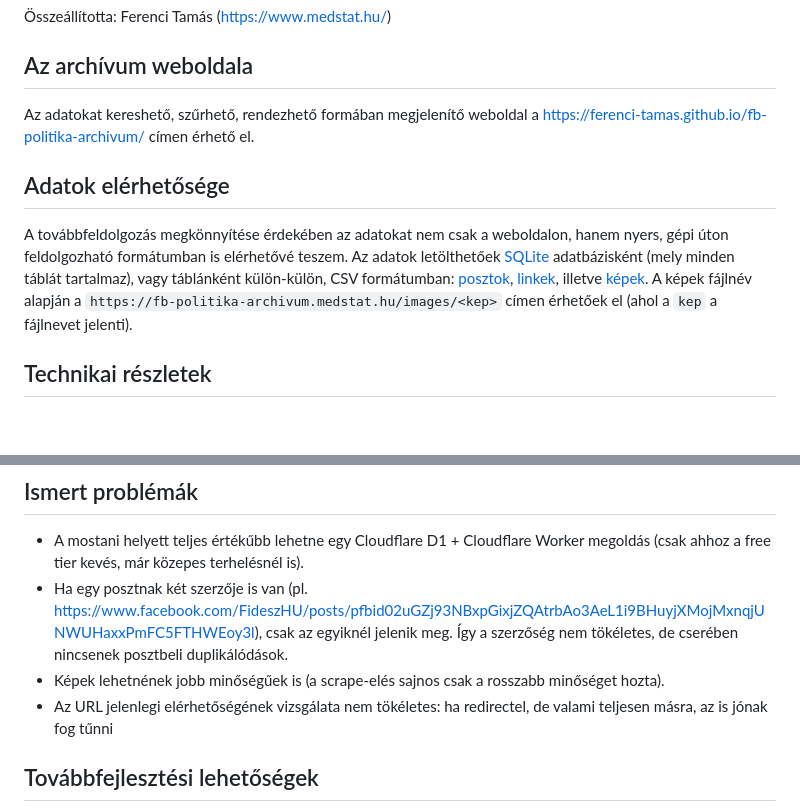
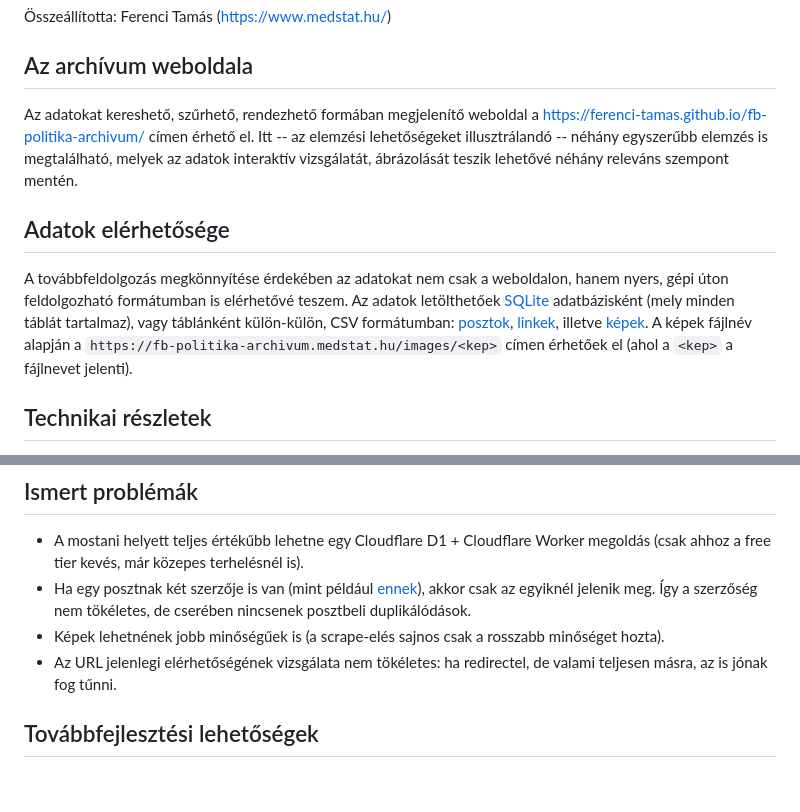
Before and after one commit to ferenci-tamas/fb-politika-archivum, a Markdown page: README.md, 2 parts joined by grey strips. GitHub-like rendering; blank space fills up the shorter version.

Commit message:
docs: update README.md

```diff
--- a/README.md
+++ b/README.md
@@ -4,11 +4,11 @@
 
 ## Az archívum weboldala
 
-Az adatokat kereshető, szűrhető, rendezhető formában megjelenítő weboldal a <https://ferenci-tamas.github.io/fb-politika-archivum/> címen érhető el.
+Az adatokat kereshető, szűrhető, rendezhető formában megjelenítő weboldal a <https://ferenci-tamas.github.io/fb-politika-archivum/> címen érhető el. Itt -- az elemzési lehetőségeket illusztrálandó -- néhány egyszerűbb elemzés is megtalálható, melyek az adatok interaktív vizsgálatát, ábrázolását teszik lehetővé néhány releváns szempont mentén.
 
 ## Adatok elérhetősége
 
-A továbbfeldolgozás megkönnyítése érdekében az adatokat nem csak a weboldalon, hanem nyers, gépi úton feldolgozható formátumban is elérhetővé teszem. Az adatok letölthetőek [SQLite](https://fb-politika-archivum.medstat.hu/database/archive.sqlite) adatbázisként (mely minden táblát tartalmaz), vagy táblánként külön-külön, CSV formátumban: [posztok](https://fb-politika-archivum.medstat.hu/database/posts.csv), [linkek](https://fb-politika-archivum.medstat.hu/database/links.csv), illetve [képek](https://fb-politika-archivum.medstat.hu/database/images.csv). A képek fájlnév alapján a `https://fb-politika-archivum.medstat.hu/images/<kep>` címen érhetőek el (ahol a `kep` a fájlnevet jelenti).
+A továbbfeldolgozás megkönnyítése érdekében az adatokat nem csak a weboldalon, hanem nyers, gépi úton feldolgozható formátumban is elérhetővé teszem. Az adatok letölthetőek [SQLite](https://fb-politika-archivum.medstat.hu/database/archive.sqlite) adatbázisként (mely minden táblát tartalmaz), vagy táblánként külön-külön, CSV formátumban: [posztok](https://fb-politika-archivum.medstat.hu/database/posts.csv), [linkek](https://fb-politika-archivum.medstat.hu/database/links.csv), illetve [képek](https://fb-politika-archivum.medstat.hu/database/images.csv). A képek fájlnév alapján a `https://fb-politika-archivum.medstat.hu/images/<kep>` címen érhetőek el (ahol a `<kep>` a fájlnevet jelenti).
 
 ## Technikai részletek
 
@@ -17,9 +17,9 @@ A Facebook-posztok jogtiszta módon történő letöltését az [Apify](https://
 ## Ismert problémák
 
 - A mostani helyett teljes értékűbb lehetne egy Cloudflare D1 + Cloudflare Worker megoldás (csak ahhoz a free tier kevés, már közepes terhelésnél is).
-- Ha egy posztnak két szerzője is van (pl. https://www.facebook.com/FideszHU/posts/pfbid02uGZj93NBxpGixjZQAtrbAo3AeL1i9BHuyjXMojMxnqjUNWUHaxxPmFC5FTHWEoy3l), csak az egyiknél jelenik meg. Így a szerzőség nem tökéletes, de cserében nincsenek posztbeli duplikálódások.
+- Ha egy posztnak két szerzője is van (mint például [ennek](https://www.facebook.com/FideszHU/posts/pfbid02uGZj93NBxpGixjZQAtrbAo3AeL1i9BHuyjXMojMxnqjUNWUHaxxPmFC5FTHWEoy3l)), akkor csak az egyiknél jelenik meg. Így a szerzőség nem tökéletes, de cserében nincsenek posztbeli duplikálódások.
 - Képek lehetnének jobb minőségűek is (a scrape-elés sajnos csak a rosszabb minőséget hozta).
-- Az URL jelenlegi elérhetőségének vizsgálata nem tökéletes: ha redirectel, de valami teljesen másra, az is jónak fog tűnni
+- Az URL jelenlegi elérhetőségének vizsgálata nem tökéletes: ha redirectel, de valami teljesen másra, az is jónak fog tűnni.
 
 ## Továbbfejlesztési lehetőségek
 
```
